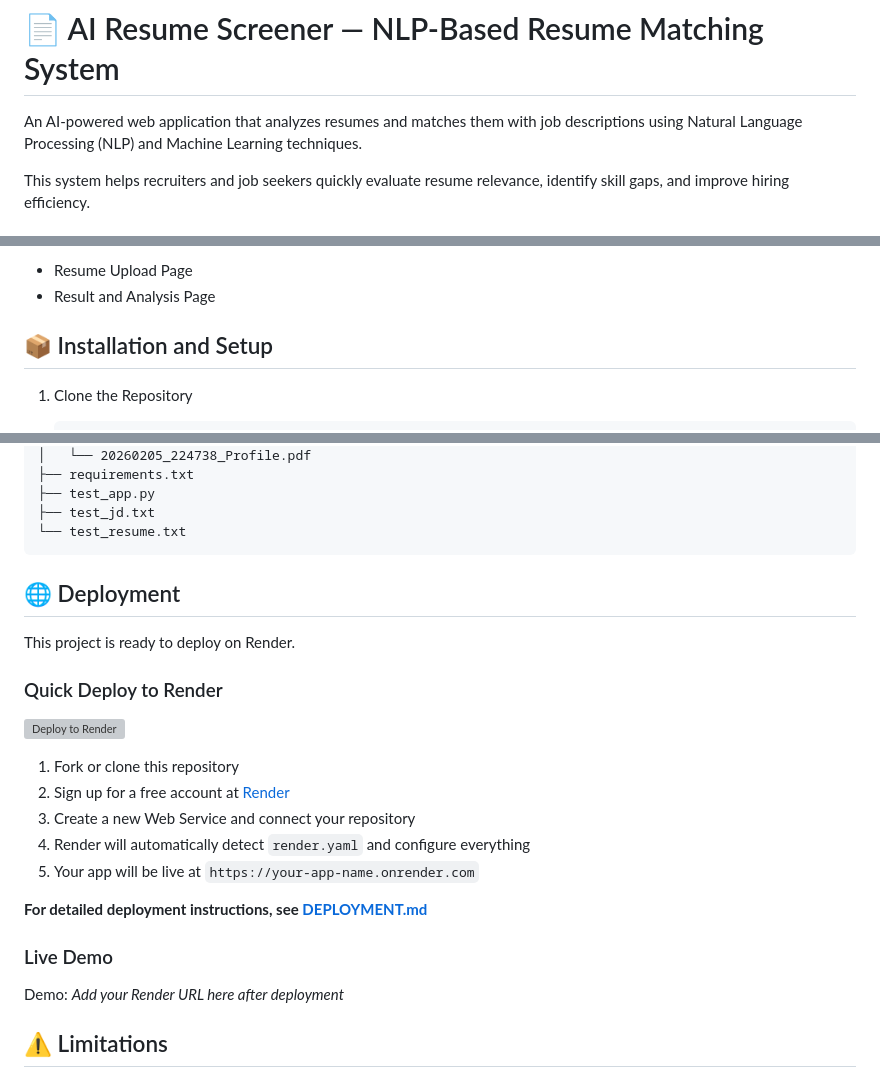
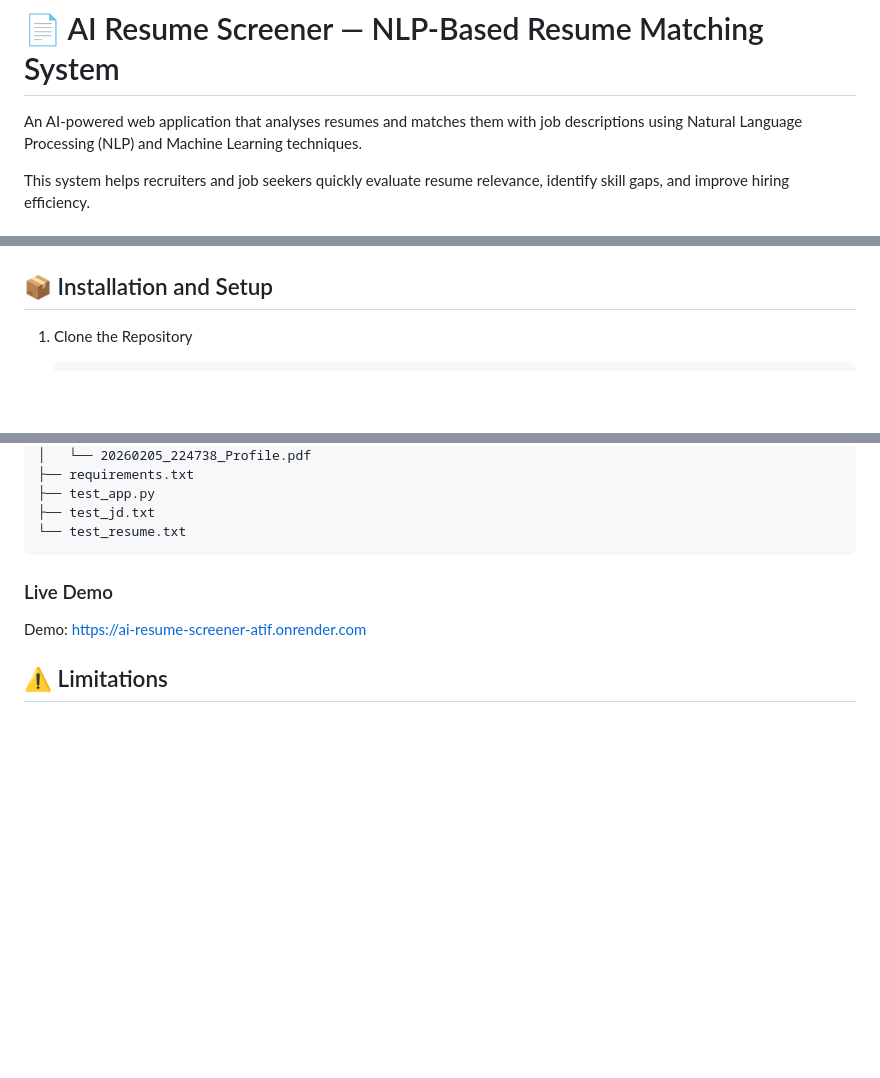
Before and after one commit to Dailydevloper/AI-Resume-Screener, a Markdown page: README.md, 3 parts joined by grey strips. GitHub-like rendering; blank space fills up the shorter version; grey boxes are pictures that could not be loaded.

Commit message:
Update README for spelling and deployment details
Corrected spelling of 'analyzes' to 'analyses' and 'improve hiring efficiency' to 'improve the hiring efficiency'. Updated deployment instructions and added live demo link.

````diff
--- a/README.md
+++ b/README.md
@@ -1,6 +1,6 @@
 # 📄 AI Resume Screener — NLP-Based Resume Matching System
 
-An AI-powered web application that analyzes resumes and matches them with job descriptions using Natural Language Processing (NLP) and Machine Learning techniques.
+An AI-powered web application that analyses resumes and matches them with job descriptions using Natural Language Processing (NLP) and Machine Learning techniques.
 
 This system helps recruiters and job seekers quickly evaluate resume relevance, identify skill gaps, and improve hiring efficiency.
 
@@ -58,6 +57,4 @@ Example:
 
-- Resume Upload Page
-- Result and Analysis Page
 
 ## 📦 Installation and Setup
 
@@ -148,25 +145,10 @@ AI-Resume-Screener/
 └── test_resume.txt
 ```
 
-## 🌐 Deployment
-
-This project is ready to deploy on Render.
-
-### Quick Deploy to Render
-
-[![Deploy to Render](https://render.com/images/deploy-to-render-button.svg)](https://render.com)
-
-1. Fork or clone this repository
-2. Sign up for a free account at [Render](https://render.com)
-3. Create a new Web Service and connect your repository
-4. Render will automatically detect `render.yaml` and configure everything
-5. Your app will be live at `https://your-app-name.onrender.com`
-
-**For detailed deployment instructions, see [DEPLOYMENT.md](DEPLOYMENT.md)**
 
 ### Live Demo
 
-Demo: _Add your Render URL here after deployment_
+Demo: https://ai-resume-screener-atif.onrender.com
 
 ## ⚠️ Limitations
 
````
Also changed, not shown: other parts of README.md (+4 -5 lines).
